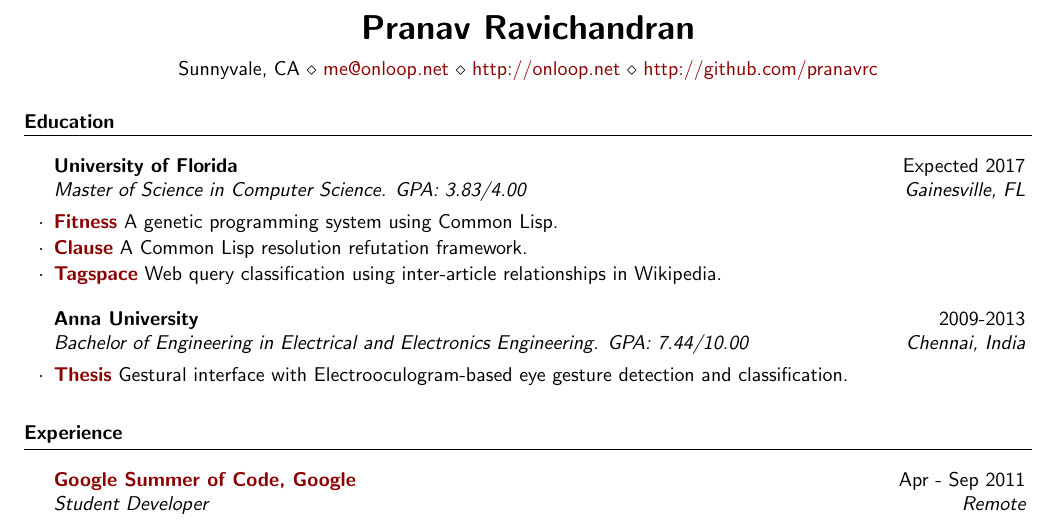
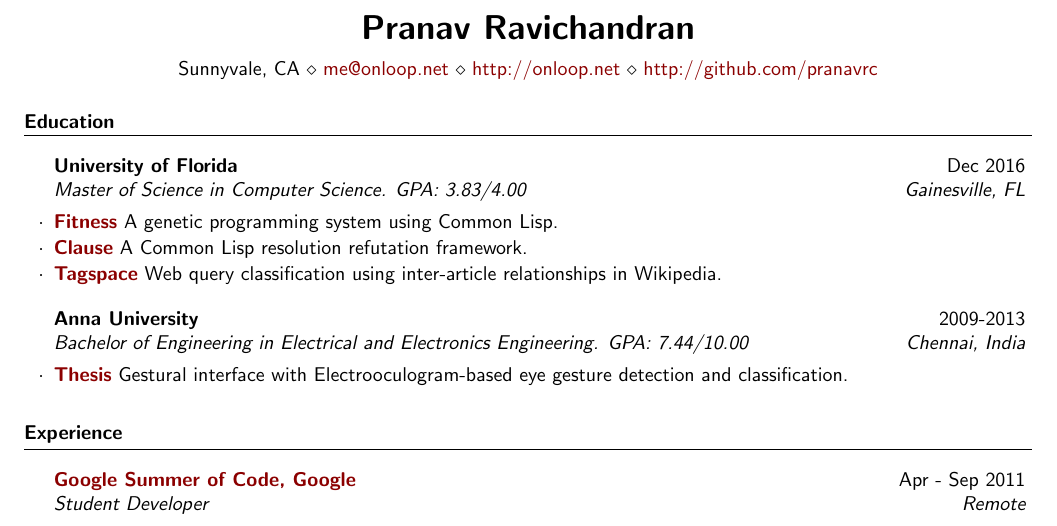
Before and after one commit to pranavrc/pranavrc.github.com, a LaTeX CV (resume.tex): part of the page, cut so that both start at the same text. Compiled offline with pdfLaTeX.

Commit message:
Resume update July

```diff
--- a/resume.tex
+++ b/resume.tex
@@ -45,7 +45,7 @@
 \begin{rSection}{Education}
 \vspace{2mm}
 
-\begin{rSubsection}{University of Florida}{Expected 2017}{Master of Science in Computer Science. GPA: 3.83/4.00
+\begin{rSubsection}{University of Florida}{Dec 2016}{Master of Science in Computer Science. GPA: 3.83/4.00
 }{Gainesville, FL}
 \item {\bf {\href{http://github.com/pranavrc/fitness/}{Fitness}}} A genetic programming system using Common Lisp.
 \item {\bf {\href{http://github.com/pranavrc/clause/}{Clause}}} A Common Lisp resolution refutation framework.
```
Also changed, not shown: resume.pdf, 1 other file.
